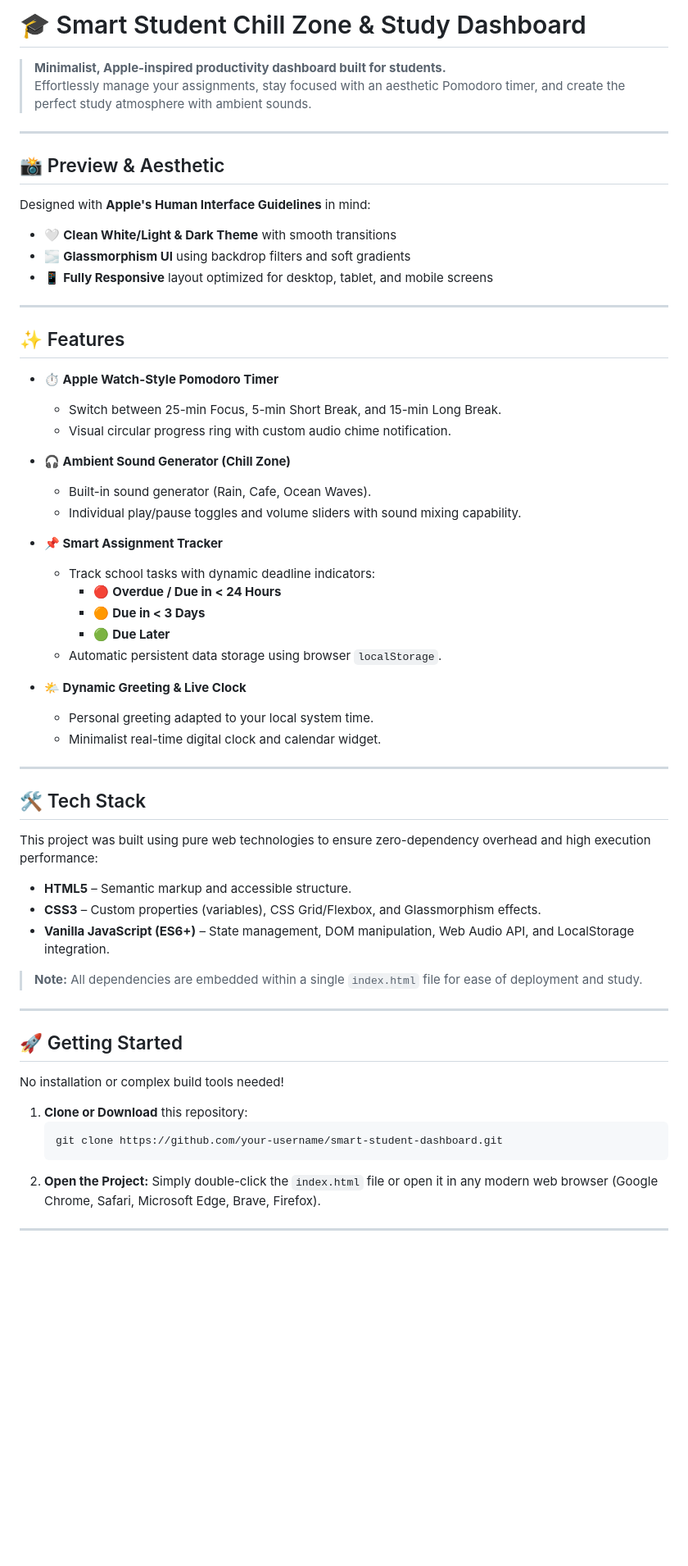
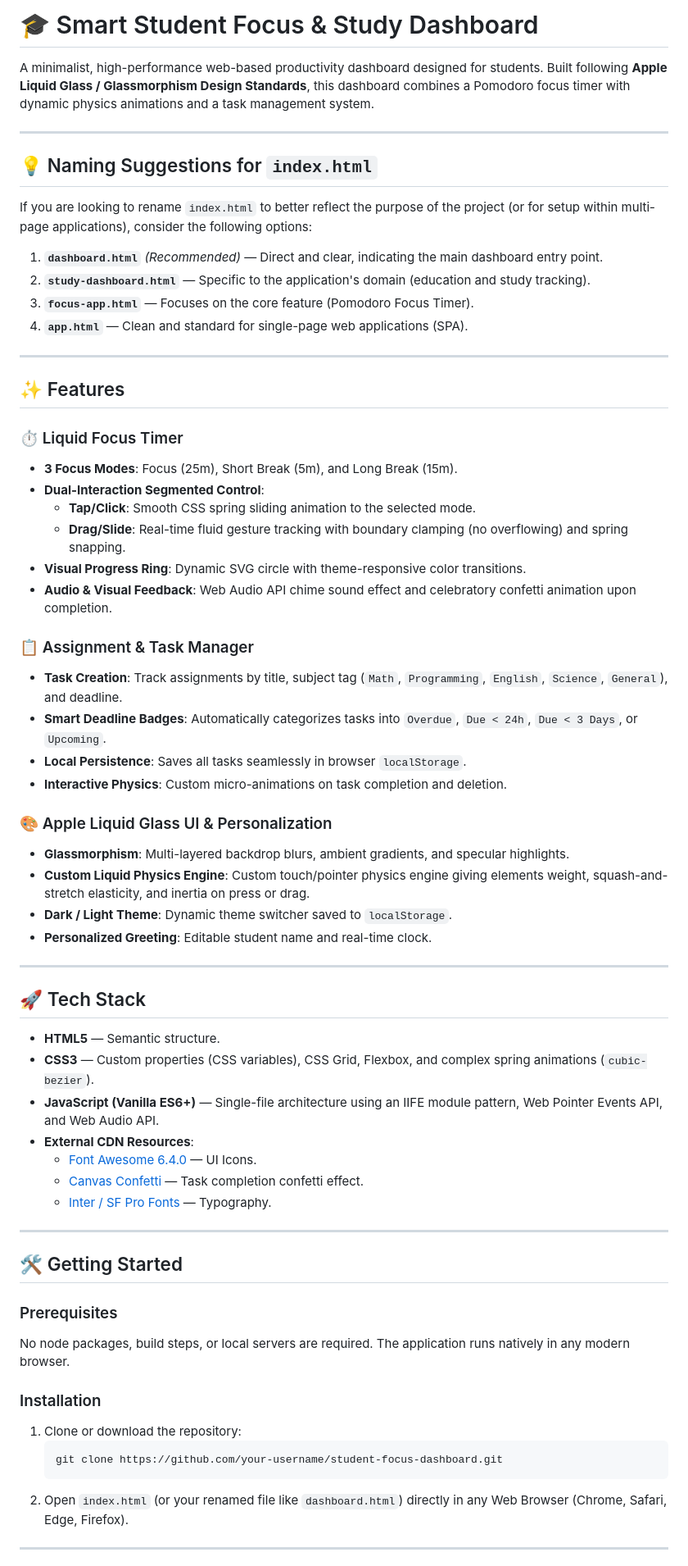
Before and after one commit to shark2536/Smart-Student-Chill-Zone-Study-Dashboard, a Markdown page: README.md, the part around one of its changes. Shown at 82% size. Rendered like a GitHub page; blank space fills up the shorter version.

Commit message:
docs: add README.md with project setup, features, and file structure

````diff
--- a/README.md
+++ b/README.md
@@ -1,64 +1,67 @@
-# 🎓 Smart Student Chill Zone & Study Dashboard
+# 🎓 Smart Student Focus & Study Dashboard
 
-> **Minimalist, Apple-inspired productivity dashboard built for students.**
-> Effortlessly manage your assignments, stay focused with an aesthetic Pomodoro timer, and create the perfect study atmosphere with ambient sounds.
+A minimalist, high-performance web-based productivity dashboard designed for students. Built following **Apple Liquid Glass / Glassmorphism Design Standards**, this dashboard combines a Pomodoro focus timer with dynamic physics animations and a task management system.
 
 ---
 
-## 📸 Preview & Aesthetic
+## 💡 Naming Suggestions for `index.html`
 
-Designed with **Apple's Human Interface Guidelines** in mind:
-- 🤍 **Clean White/Light & Dark Theme** with smooth transitions
-- 🌫️ **Glassmorphism UI** using backdrop filters and soft gradients
-- 📱 **Fully Responsive** layout optimized for desktop, tablet, and mobile screens
+If you are looking to rename `index.html` to better reflect the purpose of the project (or for setup within multi-page applications), consider the following options:
+
+1. **`dashboard.html`** *(Recommended)* — Direct and clear, indicating the main dashboard entry point.
+2. **`study-dashboard.html`** — Specific to the application's domain (education and study tracking).
+3. **`focus-app.html`** — Focuses on the core feature (Pomodoro Focus Timer).
+4. **`app.html`** — Clean and standard for single-page web applications (SPA).
 
 ---
 
 ## ✨ Features
 
-- **⏱️ Apple Watch-Style Pomodoro Timer**
-  - Switch between 25-min Focus, 5-min Short Break, and 15-min Long Break.
-  - Visual circular progress ring with custom audio chime notification.
+### ⏱️ Liquid Focus Timer
+* **3 Focus Modes**: Focus (25m), Short Break (5m), and Long Break (15m).
+* **Dual-Interaction Segmented Control**:
+  * **Tap/Click**: Smooth CSS spring sliding animation to the selected mode.
+  * **Drag/Slide**: Real-time fluid gesture tracking with boundary clamping (no overflowing) and spring snapping.
+* **Visual Progress Ring**: Dynamic SVG circle with theme-responsive color transitions.
+* **Audio & Visual Feedback**: Web Audio API chime sound effect and celebratory confetti animation upon completion.
 
-- **🎧 Ambient Sound Generator (Chill Zone)**
-  - Built-in sound generator (Rain, Cafe, Ocean Waves).
-  - Individual play/pause toggles and volume sliders with sound mixing capability.
+### 📋 Assignment & Task Manager
+* **Task Creation**: Track assignments by title, subject tag (`Math`, `Programming`, `English`, `Science`, `General`), and deadline.
+* **Smart Deadline Badges**: Automatically categorizes tasks into `Overdue`, `Due < 24h`, `Due < 3 Days`, or `Upcoming`.
+* **Local Persistence**: Saves all tasks seamlessly in browser `localStorage`.
+* **Interactive Physics**: Custom micro-animations on task completion and deletion.
 
-- **📌 Smart Assignment Tracker**
-  - Track school tasks with dynamic deadline indicators:
-    - 🔴 **Overdue / Due in < 24 Hours**
-    - 🟠 **Due in < 3 Days**
-    - 🟢 **Due Later**
-  - Automatic persistent data storage using browser `localStorage`.
-
-- **🌤️ Dynamic Greeting & Live Clock**
-  - Personal greeting adapted to your local system time.
-  - Minimalist real-time digital clock and calendar widget.
+### 🎨 Apple Liquid Glass UI & Personalization
+* **Glassmorphism**: Multi-layered backdrop blurs, ambient gradients, and specular highlights.
+* **Custom Liquid Physics Engine**: Custom touch/pointer physics engine giving elements weight, squash-and-stretch elasticity, and inertia on press or drag.
+* **Dark / Light Theme**: Dynamic theme switcher saved to `localStorage`.
+* **Personalized Greeting**: Editable student name and real-time clock.
 
 ---
 
-## 🛠️ Tech Stack
+## 🚀 Tech Stack
 
-This project was built using pure web technologies to ensure zero-dependency overhead and high execution performance:
-
-- **HTML5** – Semantic markup and accessible structure.
-- **CSS3** – Custom properties (variables), CSS Grid/Flexbox, and Glassmorphism effects.
-- **Vanilla JavaScript (ES6+)** – State management, DOM manipulation, Web Audio API, and LocalStorage integration.
-
-> **Note:** All dependencies are embedded within a single `index.html` file for ease of deployment and study.
+* **HTML5** — Semantic structure.
+* **CSS3** — Custom properties (CSS variables), CSS Grid, Flexbox, and complex spring animations (`cubic-bezier`).
+* **JavaScript (Vanilla ES6+)** — Single-file architecture using an IIFE module pattern, Web Pointer Events API, and Web Audio API.
+* **External CDN Resources**:
+  * [Font Awesome 6.4.0](https://fontawesome.com/) — UI Icons.
+  * [Canvas Confetti](https://github.com/catdad/canvas-confetti) — Task completion confetti effect.
+  * [Inter / SF Pro Fonts](https://fonts.google.com/specimen/Inter) — Typography.
 
 ---
 
-## 🚀 Getting Started
+## 🛠️ Getting Started
 
-No installation or complex build tools needed!
+### Prerequisites
+No node packages, build steps, or local servers are required. The application runs natively in any modern browser.
 
-1. **Clone or Download** this repository:
+### Installation
+1. Clone or download the repository:
    ```bash
-   git clone https://github.com/your-username/smart-student-dashboard.git
+   git clone https://github.com/your-username/student-focus-dashboard.git
    ```
-2. **Open the Project:**
-   Simply double-click the `index.html` file or open it in any modern web browser (Google Chrome, Safari, Microsoft Edge, Brave, Firefox).
+2. Open `index.html` (or your renamed file like `dashboard.html`) directly in any Web Browser (Chrome, Safari, Edge, Firefox).
 
 ---
 
````
Also changed, not shown: other parts of README.md (+19 -26 lines).
